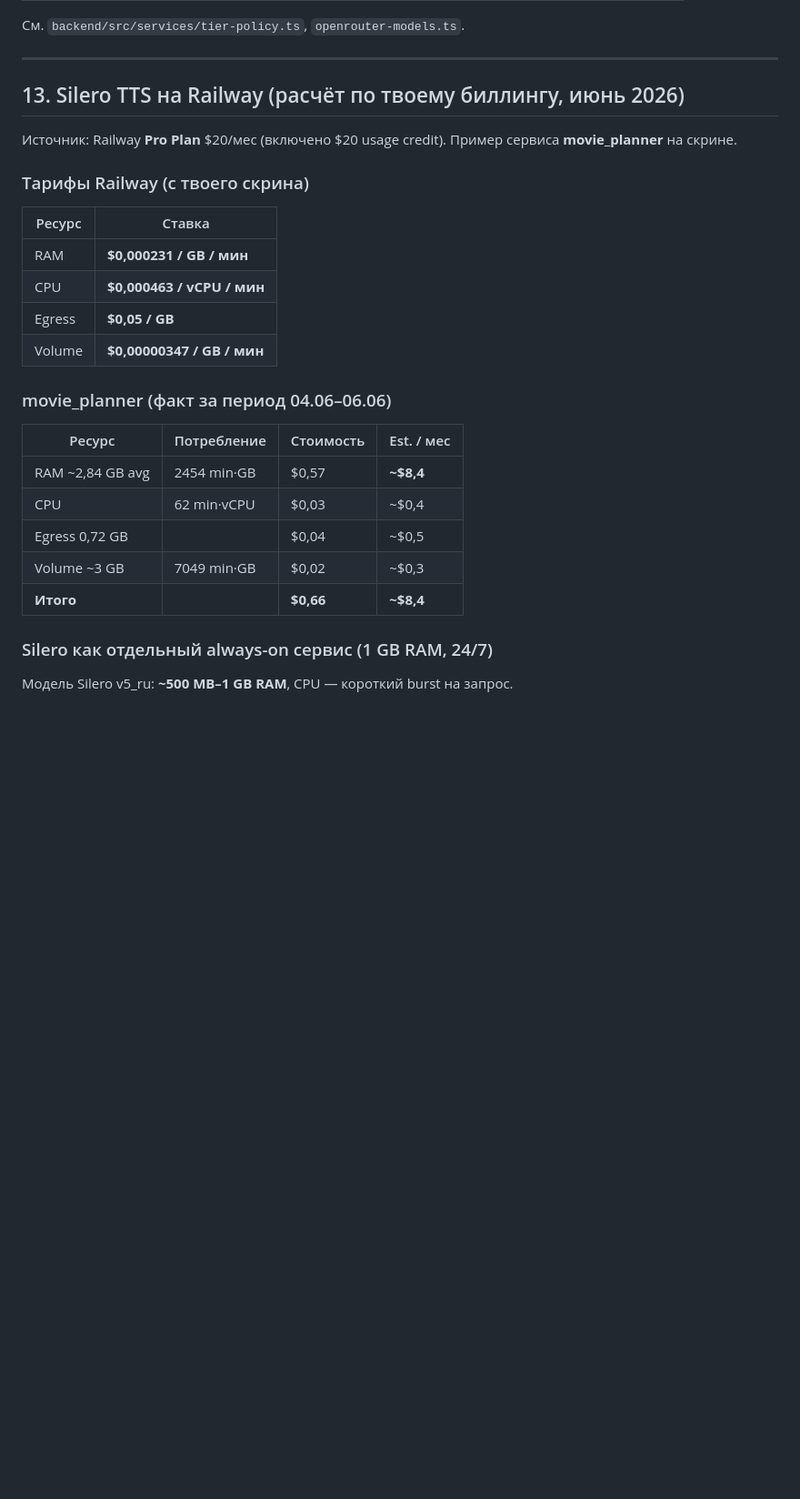
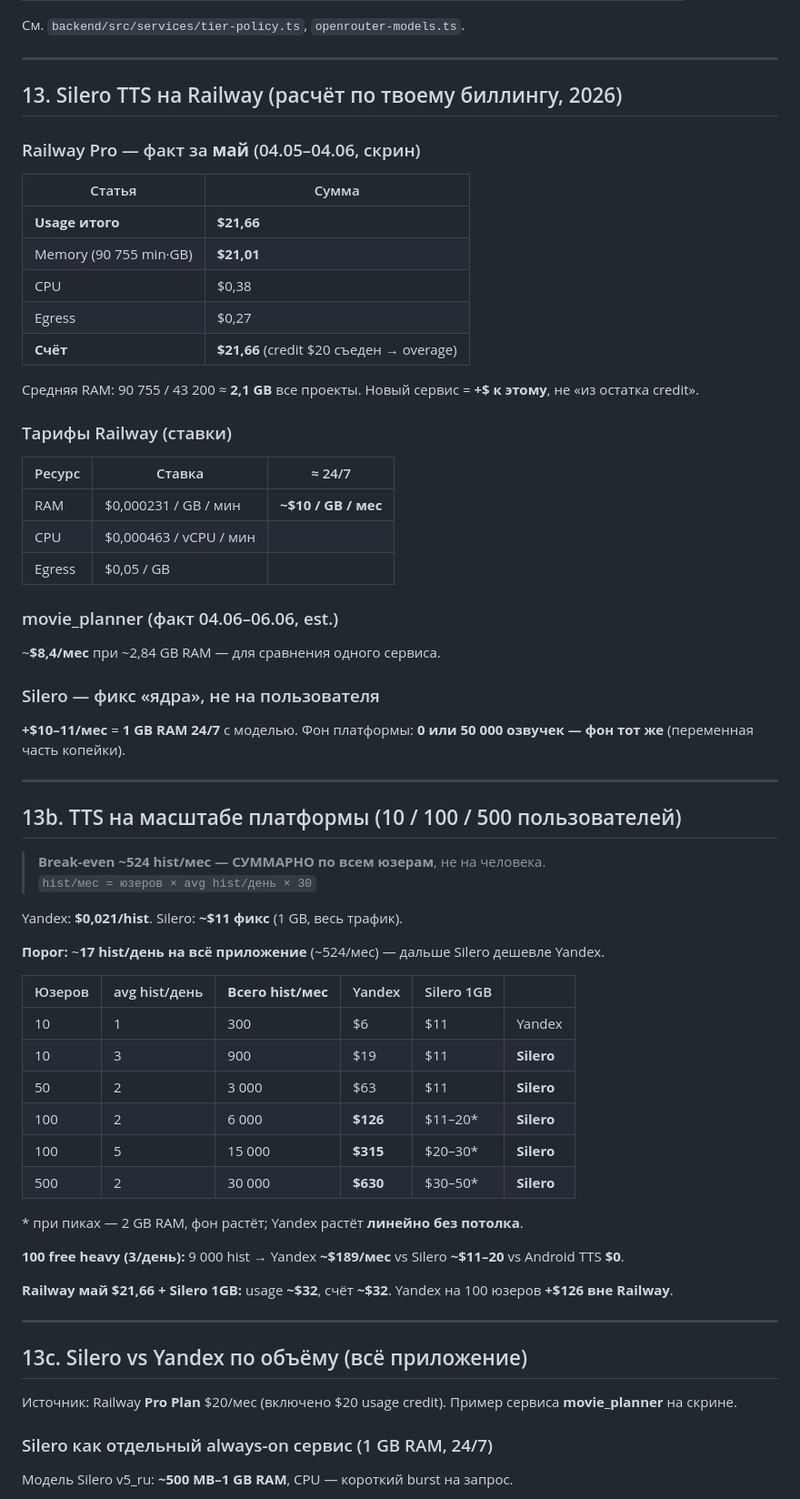
Before and after one commit to zapnikita95/neuroradio, a Markdown page: backend/docs/TIER_ECONOMICS.md, the part around one of its changes. Shown at 91% size. Drawn GitHub-style; blank space fills up the shorter version.

Commit message:
docs: TTS economics at platform scale (10/100 users), May Railway bill
Break-even is total app volume not per user; add multi-user Yandex vs Silero table.

Co-authored-by: Cursor <cursoragent@cursor.com>

```diff
--- a/backend/docs/TIER_ECONOMICS.md
+++ b/backend/docs/TIER_ECONOMICS.md
@@ -192,28 +192,67 @@ Premium breakeven:  ~3 hist / день
 
 ---
 
-## 13. Silero TTS на Railway (расчёт по твоему биллингу, июнь 2026)
+## 13. Silero TTS на Railway (расчёт по твоему биллингу, 2026)
+
+### Railway Pro — факт за **май** (04.05–04.06, скрин)
+
+| Статья | Сумма |
+|--------|-------|
+| **Usage итого** | **$21,66** |
+| Memory (90 755 min·GB) | **$21,01** |
+| CPU | $0,38 |
+| Egress | $0,27 |
+| **Счёт** | **$21,66** (credit $20 съеден → overage) |
+
+Средняя RAM: 90 755 / 43 200 ≈ **2,1 GB** все проекты. Новый сервис = **+$ к этому**, не «из остатка credit».
+
+### Тарифы Railway (ставки)
+
+| Ресурс | Ставка | ≈ 24/7 |
+|--------|--------|--------|
+| RAM | $0,000231 / GB / мин | **~$10 / GB / мес** |
+| CPU | $0,000463 / vCPU / мин | |
+| Egress | $0,05 / GB | |
+
+### movie_planner (факт 04.06–06.06, est.)
+
+~**$8,4/мес** при ~2,84 GB RAM — для сравнения одного сервиса.
+
+### Silero — фикс «ядра», не на пользователя
+
+**+$10–11/мес** = **1 GB RAM 24/7** с моделью. Фон платформы: **0 или 50 000 озвучек — фон тот же** (переменная часть копейки).
+
+---
+
+## 13b. TTS на масштабе платформы (10 / 100 / 500 пользователей)
+
+> **Break-even ~524 hist/мес — СУММАРНО по всем юзерам**, не на человека.
+> `hist/мес = юзеров × avg hist/день × 30`
+
+Yandex: **$0,021/hist**. Silero: **~$11 фикс** (1 GB, весь трафик).
+
+**Порог:** ~**17 hist/день на всё приложение** (~524/мес) — дальше Silero дешевле Yandex.
+
+| Юзеров | avg hist/день | **Всего hist/мес** | Yandex | Silero 1GB | |
+|--------|---------------|---------------------|--------|------------|--|
+| 10 | 1 | 300 | $6 | $11 | Yandex |
+| 10 | 3 | 900 | $19 | $11 | **Silero** |
+| 50 | 2 | 3 000 | $63 | $11 | **Silero** |
+| 100 | 2 | 6 000 | **$126** | $11–20* | **Silero** |
+| 100 | 5 | 15 000 | **$315** | $20–30* | **Silero** |
+| 500 | 2 | 30 000 | **$630** | $30–50* | **Silero** |
+
+\* при пиках — 2 GB RAM, фон растёт; Yandex растёт **линейно без потолка**.
+
+**100 free heavy (3/день):** 9 000 hist → Yandex **~$189/мес** vs Silero **~$11–20** vs Android TTS **$0**.
+
+**Railway май $21,66 + Silero 1GB:** usage **~$32**, счёт **~$32**. Yandex на 100 юзеров **+$126 вне Railway**.
+
+---
+
+## 13c. Silero vs Yandex по объёму (всё приложение)
 
 Источник: Railway **Pro Plan** $20/мес (включено $20 usage credit). Пример сервиса **movie_planner** на скрине.
-
-### Тарифы Railway (с твоего скрина)
-
-| Ресурс | Ставка |
-|--------|--------|
-| RAM | **$0,000231 / GB / мин** |
-| CPU | **$0,000463 / vCPU / мин** |
-| Egress | **$0,05 / GB** |
-| Volume | **$0,00000347 / GB / мин** |
-
-### movie_planner (факт за период 04.06–06.06)
-
-| Ресурс | Потребление | Стоимость | Est. / мес |
-|--------|-------------|-----------|------------|
-| RAM ~2,84 GB avg | 2454 min·GB | $0,57 | **~$8,4** |
-| CPU | 62 min·vCPU | $0,03 | ~$0,4 |
-| Egress 0,72 GB | | $0,04 | ~$0,5 |
-| Volume ~3 GB | 7049 min·GB | $0,02 | ~$0,3 |
-| **Итого** | | **$0,66** | **~$8,4** |
 
 ### Silero как отдельный always-on сервис (1 GB RAM, 24/7)
 
```
Also changed, not shown: other parts of backend/docs/TIER_ECONOMICS.md (+2 -1 lines).
